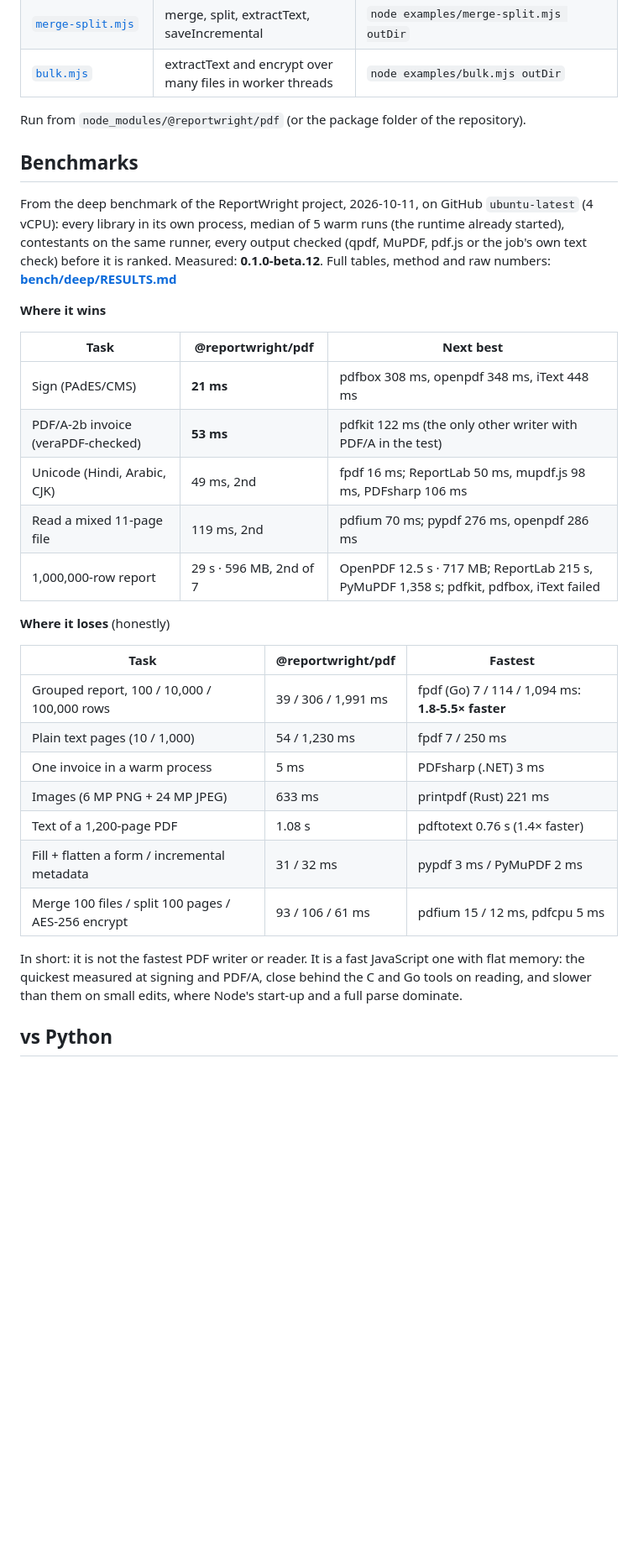
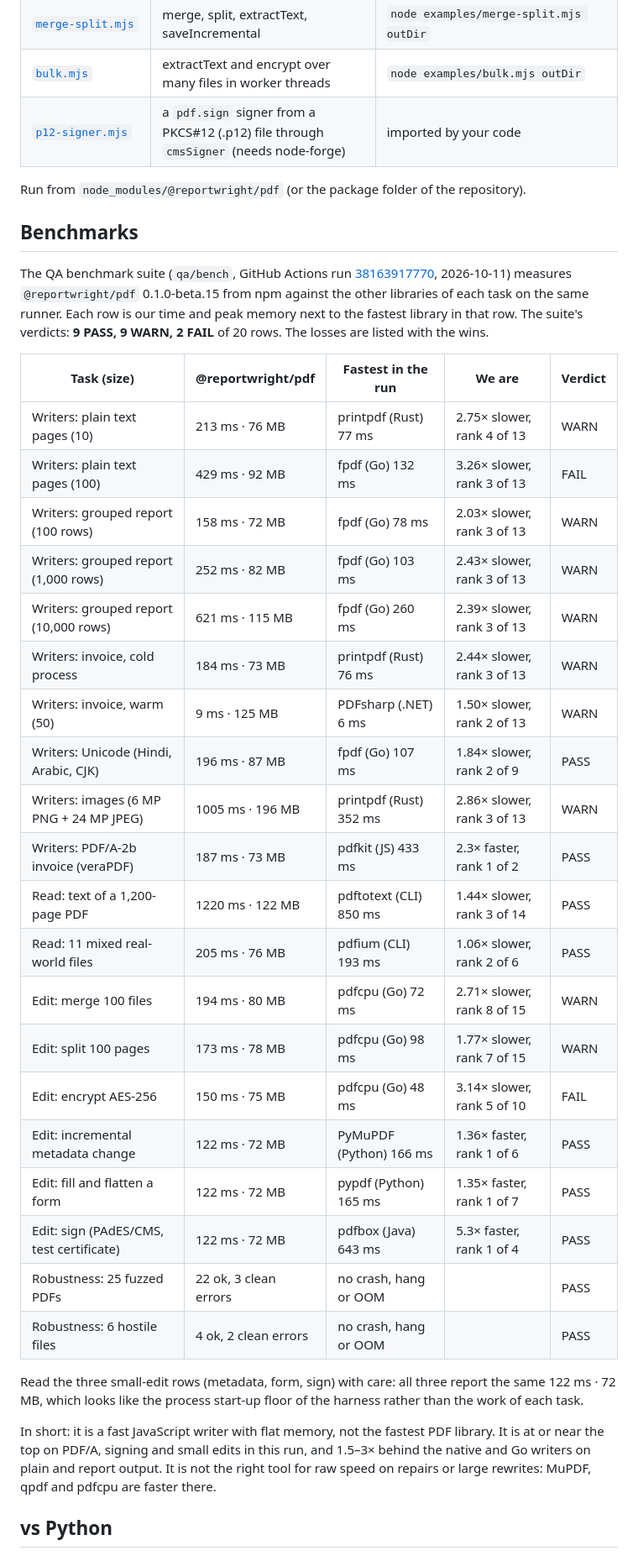
Before and after one commit to MrArun005/reportwright-pdf, a Markdown page: README.md, the part around one of its changes. Shown at 84% size. GitHub-like rendering; blank space fills up the shorter version.

Commit message:
docs: sync README, ARCHITECTURE and NOTES to 0.1.0-beta.15
- Benchmarks: the QA run 38163917770 (beta.15), wins and losses, replacing the beta.12 tables
- vs Python: link to docs/compare/python.md on main; labelled as beta.12 numbers
- Changes: beta.12, beta.13 entries; subset change placed in beta.13; NOTES gets 12-15
- Examples: add p12-signer.mjs
- ARCHITECTURE: file tree gains create.js, write.js, bulk.js, core/lazy.js, fonts/read.js; test path tests/; ellipse example marked hypothetical

```diff
--- a/README.md
+++ b/README.md
@@ -359,42 +359,46 @@ Import `@reportwright/pdf/write` when the code only writes PDFs: it leaves out t
 | [`factur-x.mjs`](./examples/factur-x.mjs) | Factur-X from your own CII XML | `node examples/factur-x.mjs invoice.xml font.ttf out.pdf` |
 | [`merge-split.mjs`](./examples/merge-split.mjs) | merge, split, extractText, saveIncremental | `node examples/merge-split.mjs outDir` |
 | [`bulk.mjs`](./examples/bulk.mjs) | extractText and encrypt over many files in worker threads | `node examples/bulk.mjs outDir` |
+| [`p12-signer.mjs`](./examples/p12-signer.mjs) | a `pdf.sign` signer from a PKCS#12 (.p12) file through `cmsSigner` (needs node-forge) | imported by your code |
 
 Run from `node_modules/@reportwright/pdf` (or the package folder of the repository).
 
 ## Benchmarks
 
-From the deep benchmark of the ReportWright project, 2026-10-11, on GitHub `ubuntu-latest` (4 vCPU): every library in
-its own process, median of 5 warm runs (the runtime already started), contestants on the same runner, every output
-checked (qpdf, MuPDF, pdf.js or the job's own text check) before it is ranked. Measured: **0.1.0-beta.12**. Full
-tables, method and raw numbers:
-**[bench/deep/RESULTS.md](https://github.com/MrArun005/reportwright/blob/bench-deep/bench/deep/RESULTS.md)**
+The QA benchmark suite (`qa/bench`, GitHub Actions run [38163917770](https://github.com/MrArun005/reportwright/actions/runs/38163917770),
+2026-10-11) measures `@reportwright/pdf` 0.1.0-beta.15 from npm against the other libraries of each task on the same
+runner. Each row is our time and peak memory next to the fastest library in that row. The suite's verdicts:
+**9 PASS, 9 WARN, 2 FAIL** of 20 rows. The losses are listed with the wins.
 
-**Where it wins**
+| Task (size) | @reportwright/pdf | Fastest in the run | We are | Verdict |
+|---|---|---|---|---|
+| Writers: plain text pages (10) | 213 ms · 76 MB | printpdf (Rust) 77 ms | 2.75× slower, rank 4 of 13 | WARN |
+| Writers: plain text pages (100) | 429 ms · 92 MB | fpdf (Go) 132 ms | 3.26× slower, rank 3 of 13 | FAIL |
+| Writers: grouped report (100 rows) | 158 ms · 72 MB | fpdf (Go) 78 ms | 2.03× slower, rank 3 of 13 | WARN |
+| Writers: grouped report (1,000 rows) | 252 ms · 82 MB | fpdf (Go) 103 ms | 2.43× slower, rank 3 of 13 | WARN |
+| Writers: grouped report (10,000 rows) | 621 ms · 115 MB | fpdf (Go) 260 ms | 2.39× slower, rank 3 of 13 | WARN |
+| Writers: invoice, cold process | 184 ms · 73 MB | printpdf (Rust) 76 ms | 2.44× slower, rank 3 of 13 | WARN |
+| Writers: invoice, warm (50) | 9 ms · 125 MB | PDFsharp (.NET) 6 ms | 1.50× slower, rank 2 of 13 | WARN |
+| Writers: Unicode (Hindi, Arabic, CJK) | 196 ms · 87 MB | fpdf (Go) 107 ms | 1.84× slower, rank 2 of 9 | PASS |
+| Writers: images (6 MP PNG + 24 MP JPEG) | 1005 ms · 196 MB | printpdf (Rust) 352 ms | 2.86× slower, rank 3 of 13 | WARN |
+| Writers: PDF/A-2b invoice (veraPDF) | 187 ms · 73 MB | pdfkit (JS) 433 ms | 2.3× faster, rank 1 of 2 | PASS |
+| Read: text of a 1,200-page PDF | 1220 ms · 122 MB | pdftotext (CLI) 850 ms | 1.44× slower, rank 3 of 14 | PASS |
+| Read: 11 mixed real-world files | 205 ms · 76 MB | pdfium (CLI) 193 ms | 1.06× slower, rank 2 of 6 | PASS |
+| Edit: merge 100 files | 194 ms · 80 MB | pdfcpu (Go) 72 ms | 2.71× slower, rank 8 of 15 | WARN |
+| Edit: split 100 pages | 173 ms · 78 MB | pdfcpu (Go) 98 ms | 1.77× slower, rank 7 of 15 | WARN |
+| Edit: encrypt AES-256 | 150 ms · 75 MB | pdfcpu (Go) 48 ms | 3.14× slower, rank 5 of 10 | FAIL |
+| Edit: incremental metadata change | 122 ms · 72 MB | PyMuPDF (Python) 166 ms | 1.36× faster, rank 1 of 6 | PASS |
+| Edit: fill and flatten a form | 122 ms · 72 MB | pypdf (Python) 165 ms | 1.35× faster, rank 1 of 7 | PASS |
+| Edit: sign (PAdES/CMS, test certificate) | 122 ms · 72 MB | pdfbox (Java) 643 ms | 5.3× faster, rank 1 of 4 | PASS |
+| Robustness: 25 fuzzed PDFs | 22 ok, 3 clean errors | no crash, hang or OOM | | PASS |
+| Robustness: 6 hostile files | 4 ok, 2 clean errors | no crash, hang or OOM | | PASS |
 
-| Task | @reportwright/pdf | Next best |
-|---|---|---|
-| Sign (PAdES/CMS) | **21 ms** | pdfbox 308 ms, openpdf 348 ms, iText 448 ms |
-| PDF/A-2b invoice (veraPDF-checked) | **53 ms** | pdfkit 122 ms (the only other writer with PDF/A in the test) |
-| Unicode (Hindi, Arabic, CJK) | 49 ms, 2nd | fpdf 16 ms; ReportLab 50 ms, mupdf.js 98 ms, PDFsharp 106 ms |
-| Read a mixed 11-page file | 119 ms, 2nd | pdfium 70 ms; pypdf 276 ms, openpdf 286 ms |
-| 1,000,000-row report | 29 s · 596 MB, 2nd of 7 | OpenPDF 12.5 s · 717 MB; ReportLab 215 s, PyMuPDF 1,358 s; pdfkit, pdfbox, iText failed |
+Read the three small-edit rows (metadata, form, sign) with care: all three report the same 122 ms · 72 MB, which
+looks like the process start-up floor of the harness rather than the work of each task.
 
-**Where it loses** (honestly)
-
-| Task | @reportwright/pdf | Fastest |
-|---|---|---|
-| Grouped report, 100 / 10,000 / 100,000 rows | 39 / 306 / 1,991 ms | fpdf (Go) 7 / 114 / 1,094 ms: **1.8-5.5× faster** |
-| Plain text pages (10 / 1,000) | 54 / 1,230 ms | fpdf 7 / 250 ms |
-| One invoice in a warm process | 5 ms | PDFsharp (.NET) 3 ms |
-| Images (6 MP PNG + 24 MP JPEG) | 633 ms | printpdf (Rust) 221 ms |
-| Text of a 1,200-page PDF | 1.08 s | pdftotext 0.76 s (1.4× faster) |
-| Fill + flatten a form / incremental metadata | 31 / 32 ms | pypdf 3 ms / PyMuPDF 2 ms |
-| Merge 100 files / split 100 pages / AES-256 encrypt | 93 / 106 / 61 ms | pdfium 15 / 12 ms, pdfcpu 5 ms |
-
-In short: it is not the fastest PDF writer or reader. It is a fast JavaScript one with flat memory: the quickest
-measured at signing and PDF/A, close behind the C and Go tools on reading, and slower than them on small edits, where
-Node's start-up and a full parse dominate.
+In short: it is a fast JavaScript writer with flat memory, not the fastest PDF library. It is at or near the top on
+PDF/A, signing and small edits in this run, and 1.5–3× behind the native and Go writers on plain and report output.
+It is not the right tool for raw speed on repairs or large rewrites: MuPDF, qpdf and pdfcpu are faster there.
 
 ## vs Python
 
```
Also changed, not shown: other parts of README.md (+6 -2 lines), ARCHITECTURE.md (+12 -6 lines), NOTES.md (+22 -0 lines).
